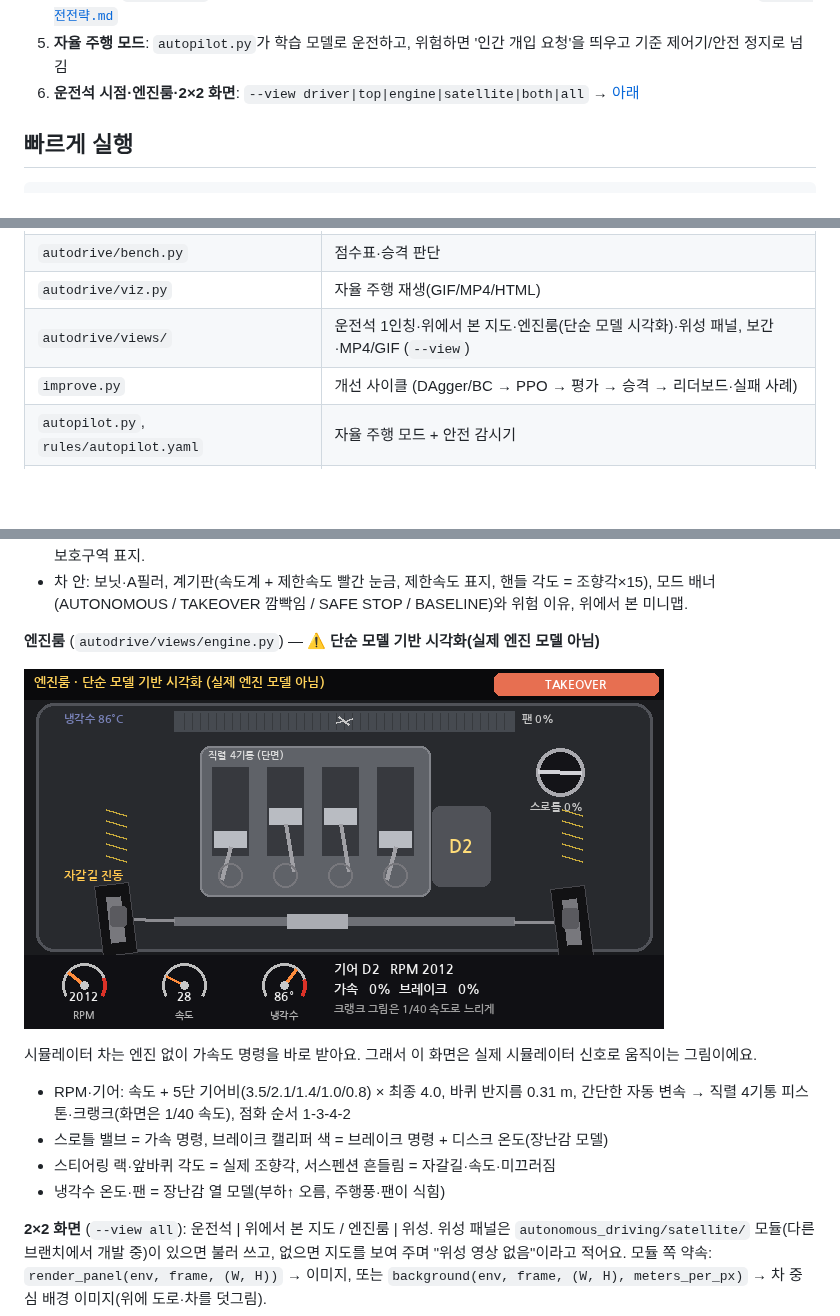
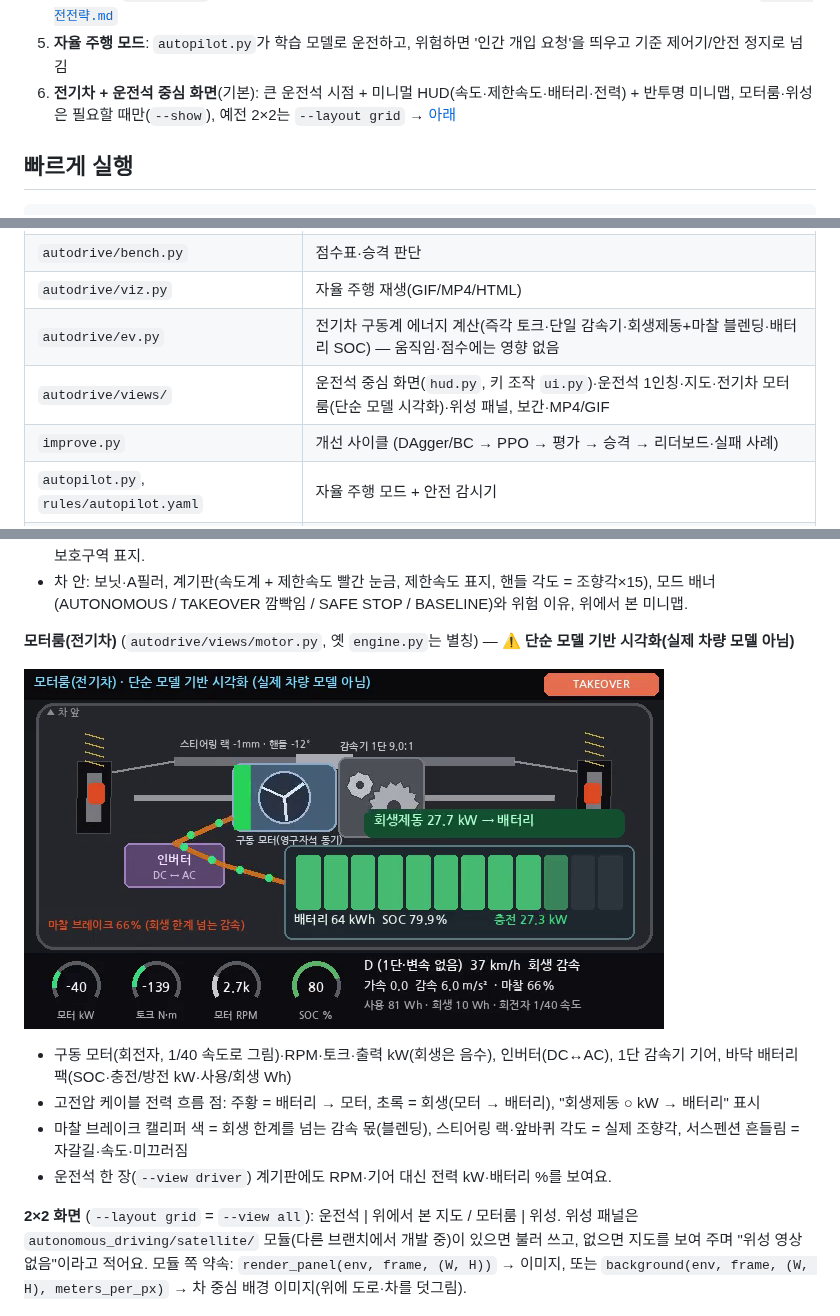
Before and after one commit to hee0321/Repository, a Markdown page: autonomous_driving/README.md, 3 parts joined by grey strips. Rendered like a GitHub page; pictures changed too: autonomous_driving/media/engine_view_still.png (deleted), autonomous_driving/media/motor_view_still.png (added); blank space fills up the shorter version.

Commit message:
autonomous_driving: 전기차 구동계(즉각 토크·회생제동·배터리 SOC, 에너지 계산만 — 점수 변화 없음), 엔진룸→모터룸, 운전석 중심 미니멀 화면 기본(HUD·미니맵, --main/--show/--layout grid/--interactive), 테스트·문서

```diff
--- a/autonomous_driving/README.md
+++ b/autonomous_driving/README.md
@@ -12,7 +12,8 @@ numpy·matplotlib 중심이라 **CPU만으로** 돌아가고, GPU·유료 서비
 3. **시골길**(좁은 1차로·비포장·밤·트랙터·보행자·마주 오는 차) 절차 생성 도로
 4. **개선 반복**: `improve.py` 한 번이면 학습 → 벤치마크 → 나빠진 곳 없을 때만 최고 모델 교체 → 리더보드 기록 → [`docs/발전전략.md`](docs/발전전략.md)
 5. **자율 주행 모드**: `autopilot.py`가 학습 모델로 운전하고, 위험하면 '인간 개입 요청'을 띄우고 기준 제어기/안전 정지로 넘김
-6. **운전석 시점·엔진룸·2×2 화면**: `--view driver|top|engine|satellite|both|all` → [아래](#운전석-시점엔진룸-화면---view)
+6. **전기차 + 운전석 중심 화면**(기본): 큰 운전석 시점 + 미니멀 HUD(속도·제한속도·배터리·전력) + 반투명 미니맵,
+   모터룸·위성은 필요할 때만(`--show`), 예전 2×2는 `--layout grid` → [아래](#운전석-중심-화면전기차-모터룸---layout---view)
 
 ## 빠르게 실행
 
@@ -50,7 +51,8 @@ python -m pytest tests -q                 # 점검 (약 10초)
 | `autodrive/scenarios.py` | 벤치마크·학습 시나리오(커리큘럼, 도메인 무작위화) |
 | `autodrive/bench.py` | 점수표·승격 판단 |
 | `autodrive/viz.py` | 자율 주행 재생(GIF/MP4/HTML) |
-| `autodrive/views/` | 운전석 1인칭·위에서 본 지도·엔진룸(단순 모델 시각화)·위성 패널, 보간·MP4/GIF (`--view`) |
+| `autodrive/ev.py` | 전기차 구동계 에너지 계산(즉각 토크·단일 감속기·회생제동+마찰 블렌딩·배터리 SOC) — 움직임·점수에는 영향 없음 |
+| `autodrive/views/` | 운전석 중심 화면(`hud.py`, 키 조작 `ui.py`)·운전석 1인칭·지도·전기차 모터룸(단순 모델 시각화)·위성 패널, 보간·MP4/GIF |
 | `improve.py` | 개선 사이클 (DAgger/BC → PPO → 평가 → 승격 → 리더보드·실패 사례) |
 | `autopilot.py`, `rules/autopilot.yaml` | 자율 주행 모드 + 안전 감시기 |
 | `train_ppo.py` | (예전) 단순 PPO 학습 예시 |
@@ -163,17 +182,16 @@ python render_episode.py --view driver                                     # 합
 - 다른 차는 3D 상자(가까운 것이 먼 것을 가림), 보행자(밤 반사띠), 길가 물건, 신호등(한국식 가로형 4구), 제한속도·어린이보호구역 표지.
 - 차 안: 보닛·A필러, 계기판(속도계 + 제한속도 빨간 눈금, 제한속도 표지, 핸들 각도 = 조향각×15), 모드 배너(AUTONOMOUS / TAKEOVER 깜빡임 / SAFE STOP / BASELINE)와 위험 이유, 위에서 본 미니맵.
 
-**엔진룸** (`autodrive/views/engine.py`) — ⚠ **단순 모델 기반 시각화(실제 엔진 모델 아님)**
+**모터룸(전기차)** (`autodrive/views/motor.py`, 옛 `engine.py`는 별칭) — ⚠ **단순 모델 기반 시각화(실제 차량 모델 아님)**
 
-![엔진룸](media/engine_view_still.png)
+![모터룸](media/motor_view_still.png)
 
-시뮬레이터 차는 엔진 없이 가속도 명령을 바로 받아요. 그래서 이 화면은 실제 시뮬레이터 신호로 움직이는 그림이에요.
-- RPM·기어: 속도 + 5단 기어비(3.5/2.1/1.4/1.0/0.8) × 최종 4.0, 바퀴 반지름 0.31 m, 간단한 자동 변속 → 직렬 4기통 피스톤·크랭크(화면은 1/40 속도), 점화 순서 1-3-4-2
-- 스로틀 밸브 = 가속 명령, 브레이크 캘리퍼 색 = 브레이크 명령 + 디스크 온도(장난감 모델)
-- 스티어링 랙·앞바퀴 각도 = 실제 조향각, 서스펜션 흔들림 = 자갈길·속도·미끄러짐
-- 냉각수 온도·팬 = 장난감 열 모델(부하↑ 오름, 주행풍·팬이 식힘)
+- 구동 모터(회전자, 1/40 속도로 그림)·RPM·토크·출력 kW(회생은 음수), 인버터(DC↔AC), 1단 감속기 기어, 바닥 배터리 팩(SOC·충전/방전 kW·사용/회생 Wh)
+- 고전압 케이블 전력 흐름 점: 주황 = 배터리 → 모터, 초록 = 회생(모터 → 배터리), "회생제동 ○ kW → 배터리" 표시
+- 마찰 브레이크 캘리퍼 색 = 회생 한계를 넘는 감속 몫(블렌딩), 스티어링 랙·앞바퀴 각도 = 실제 조향각, 서스펜션 흔들림 = 자갈길·속도·미끄러짐
+- 운전석 한 장(`--view driver`) 계기판에도 RPM·기어 대신 전력 kW·배터리 %를 보여요.
 
-**2×2 화면** (`--view all`): 운전석 | 위에서 본 지도 / 엔진룸 | 위성.
+**2×2 화면** (`--layout grid` = `--view all`): 운전석 | 위에서 본 지도 / 모터룸 | 위성.
 위성 패널은 `autonomous_driving/satellite/` 모듈(다른 브랜치에서 개발 중)이 있으면 불러 쓰고, 없으면 지도를 보여 주며 "위성 영상 없음"이라고 적어요.
 모듈 쪽 약속: `render_panel(env, frame, (W, H))` → 이미지, 또는 `background(env, frame, (W, H), meters_per_px)` → 차 중심 배경 이미지(위에 도로·차를 덧그림).
 
```
Also changed, not shown: other parts of autonomous_driving/README.md (+25 -7 lines), 2026-10-30_WorkLog.md (+8 -0 lines), autonomous_driving/media/driver_main_still.png (added), 13 other files.
